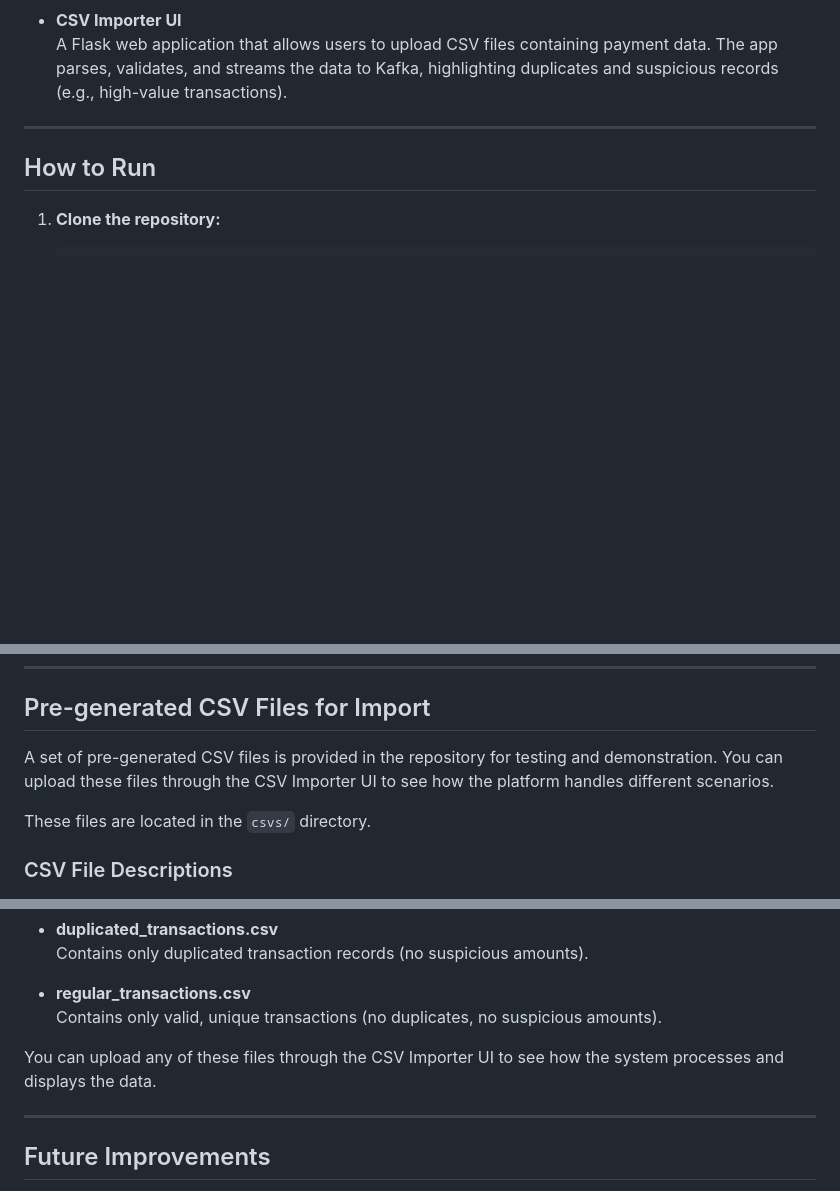
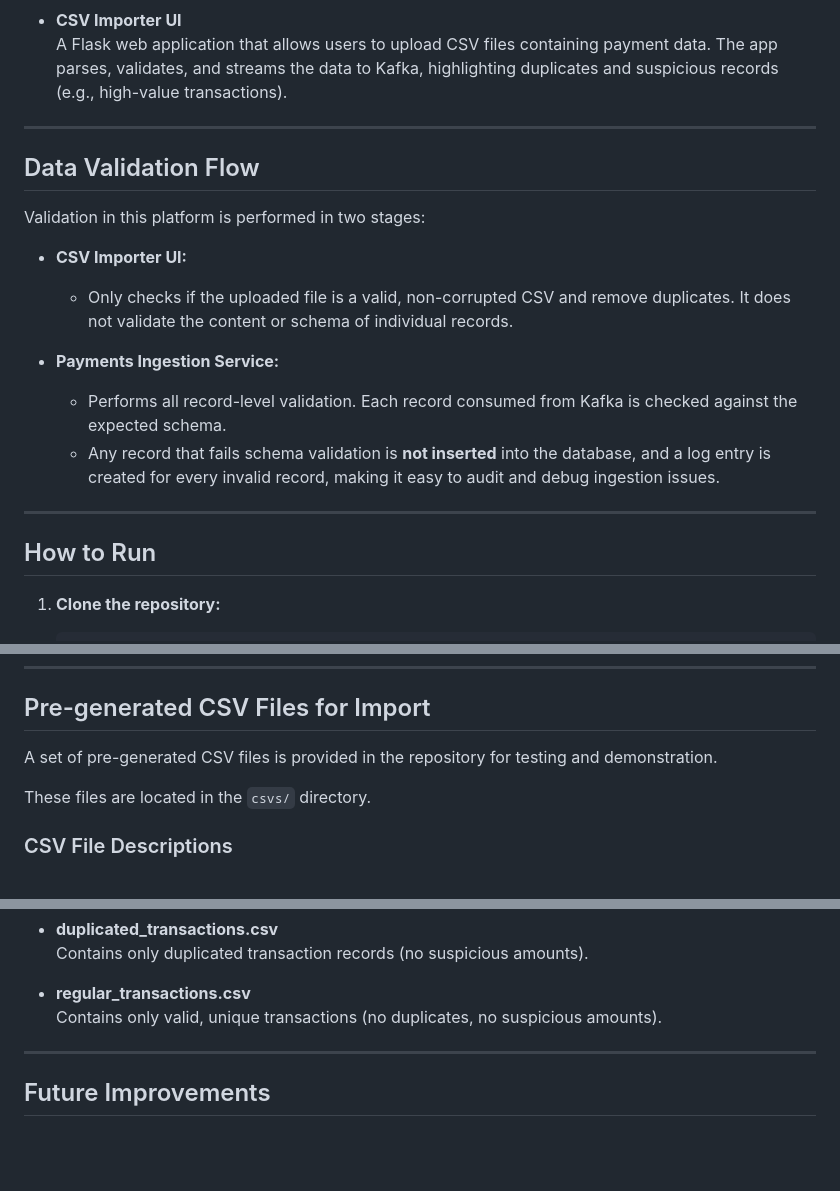
Before and after one commit to MarcosPampuch/payments-app, a Markdown page: README.md, 3 parts joined by grey strips. Drawn GitHub-style; blank space fills up the shorter version.

Commit message:
[Feature] Updating readme.md.

```diff
--- a/README.md
+++ b/README.md
@@ -31,6 +31,19 @@ Below is a brief description of each container in the system:
 
 - **CSV Importer UI**
   A Flask web application that allows users to upload CSV files containing payment data. The app parses, validates, and streams the data to Kafka, highlighting duplicates and suspicious records (e.g., high-value transactions).
+
+---
+
+## Data Validation Flow
+
+Validation in this platform is performed in two stages:
+
+- **CSV Importer UI:**
+  - Only checks if the uploaded file is a valid, non-corrupted CSV and remove duplicates. It does not validate the content or schema of individual records.
+
+- **Payments Ingestion Service:**
+  - Performs all record-level validation. Each record consumed from Kafka is checked against the expected schema.
+  - Any record that fails schema validation is **not inserted** into the database, and a log entry is created for every invalid record, making it easy to audit and debug ingestion issues.
 
 ---
 
@@ -89,7 +102,7 @@ Metabase provides a user-friendly interface to explore and visualize your paymen
 
 ## Pre-generated CSV Files for Import
 
-A set of pre-generated CSV files is provided in the repository for testing and demonstration. You can upload these files through the CSV Importer UI to see how the platform handles different scenarios.
+A set of pre-generated CSV files is provided in the repository for testing and demonstration.
 
 These files are located in the `csvs/` directory.
 
@@ -110,7 +123,6 @@ These files are located in the `csvs/` directory.
 - **regular_transactions.csv**
   Contains only valid, unique transactions (no duplicates, no suspicious amounts).
 
-You can upload any of these files through the CSV Importer UI to see how the system processes and displays the data.
 
 ---
 
```
